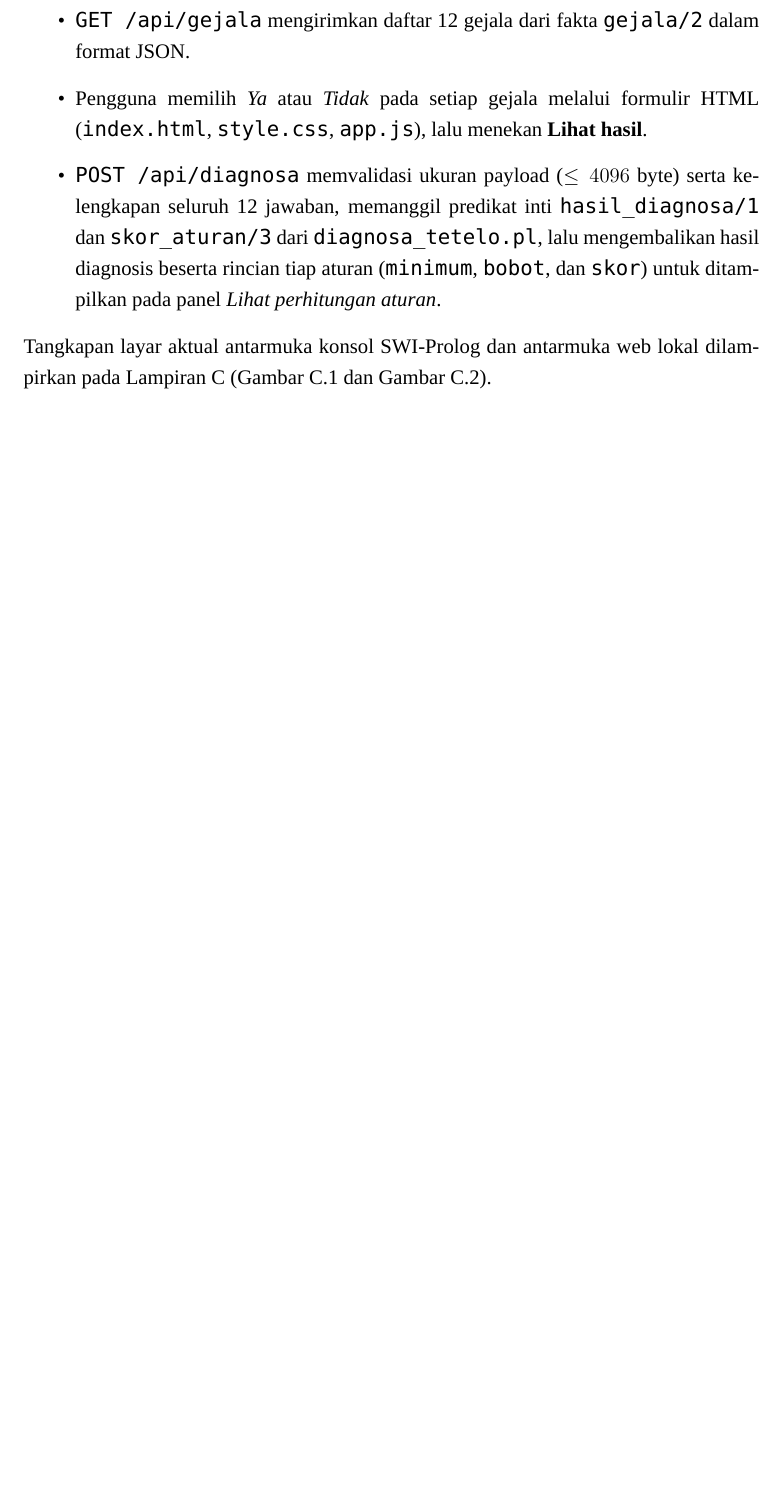
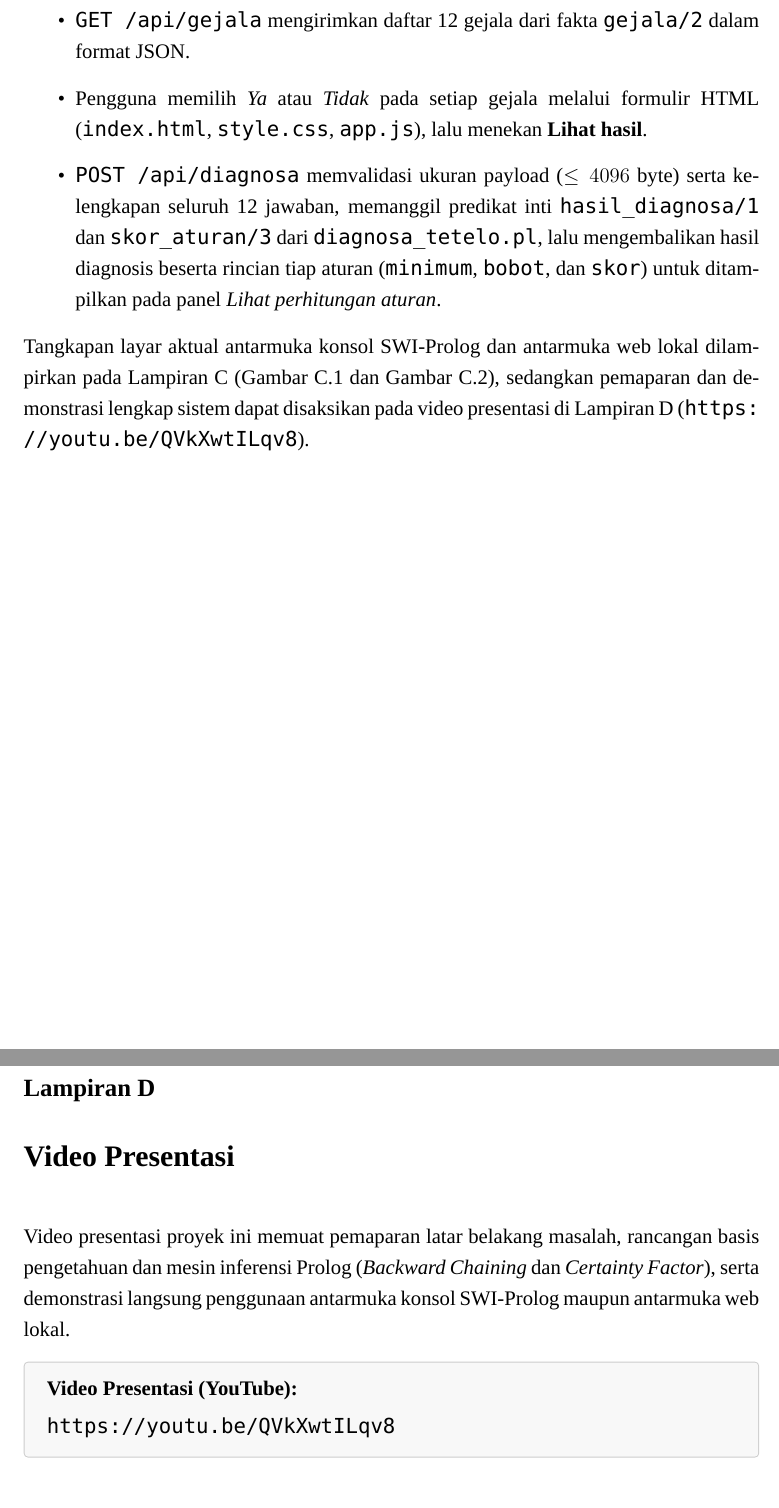
Before and after one commit to Ardiannnnnn/project-ai-prediksi-penyakitTeteloAyam, a LaTeX document (laporan/laporan_tugas2.tex): part of page 18 of 30 before the commit and two parts of pages 18 and 31 of 31 after it, the two joined at a grey line, cut so that both start at the same text, the shorter picture padded with empty space. Compiled offline with XeLaTeX; a missing font is replaced by an installed copy or a similar font.

Commit message:
feat: add video presentation links and update document structure

```diff
--- a/laporan/laporan_tugas2.tex
+++ b/laporan/laporan_tugas2.tex
@@ -486,7 +486,7 @@ Selain konsol, repositori juga menyediakan antarmuka web lokal di direktori \tex
   \item Pengguna memilih \textit{Ya} atau \textit{Tidak} pada setiap gejala melalui formulir HTML (\texttt{index.html}, \texttt{style.css}, \texttt{app.js}), lalu menekan \textbf{Lihat hasil}.
   \item \texttt{POST /api/diagnosa} memvalidasi ukuran payload ($\le 4096$ byte) serta kelengkapan seluruh 12 jawaban, memanggil predikat inti \texttt{hasil\_diagnosa/1} dan \texttt{skor\_aturan/3} dari \texttt{diagnosa\_tetelo.pl}, lalu mengembalikan hasil diagnosis beserta rincian tiap aturan (\texttt{minimum}, \texttt{bobot}, dan \texttt{skor}) untuk ditampilkan pada panel \textit{Lihat perhitungan aturan}.
 \end{itemize}
-Tangkapan layar aktual antarmuka konsol SWI-Prolog dan antarmuka web lokal dilampirkan pada Lampiran~\ref{app:tangkapan_layar} (Gambar~\ref{fig:konsol} dan Gambar~\ref{fig:web}).
+Tangkapan layar aktual antarmuka konsol SWI-Prolog dan antarmuka web lokal dilampirkan pada Lampiran~\ref{app:tangkapan_layar} (Gambar~\ref{fig:konsol} dan Gambar~\ref{fig:web}), sedangkan pemaparan dan demonstrasi lengkap sistem dapat disaksikan pada video presentasi di Lampiran~\ref{app:video_presentasi} (\url{https://youtu.be/QVkXwtILqv8}).
 
 % ============================================================================
 % BAB IV: PENGUJIAN DAN HASIL
@@ -695,4 +695,21 @@ Gambar~\ref{fig:web} memperlihatkan tampilan antarmuka web lokal yang dilayani o
 \label{fig:web}
 \end{figure}
 
+\chapter{Video Presentasi}
+\label{app:video_presentasi}
+
+Video presentasi proyek ini memuat pemaparan latar belakang masalah, rancangan basis pengetahuan dan mesin inferensi Prolog (\textit{Backward Chaining} dan \textit{Certainty Factor}), serta demonstrasi langsung penggunaan antarmuka konsol SWI-Prolog maupun antarmuka web lokal.
+
+\begin{tcolorbox}[
+  colback=CodeBg,
+  colframe=CodeBorder,
+  colupper=black,
+  arc=2pt,
+  boxrule=0.6pt,
+  left=10pt,right=10pt,top=8pt,bottom=8pt
+]
+\textbf{Video Presentasi (YouTube):}\\[4pt]
+\url{https://youtu.be/QVkXwtILqv8}
+\end{tcolorbox}
+
 \end{document}
```
Also changed, not shown: README.md, laporan/laporan_tugas2.pdf, 6 other files.
